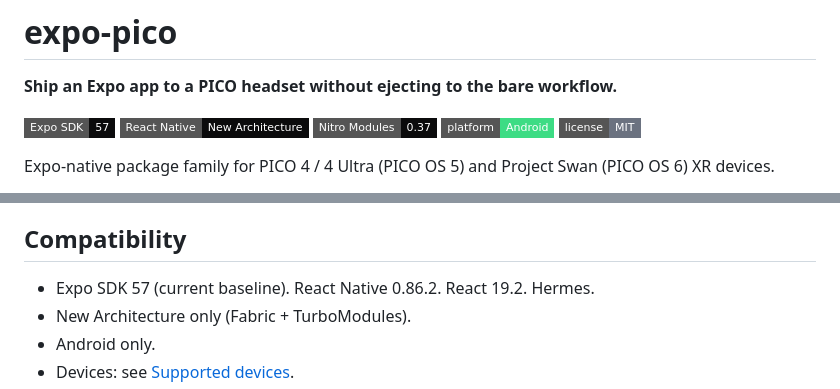
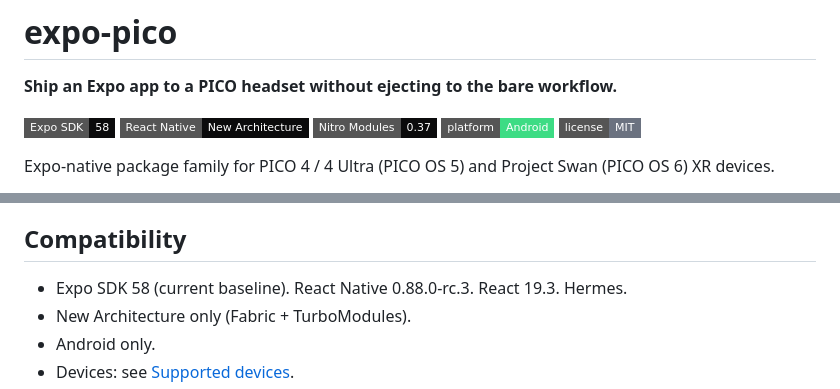
Before and after one commit to mikevocalz/expo-pico, a Markdown page: README.md, 2 parts joined by grey strips. Rendered like a GitHub page; badges without logos.

Commit message:
docs(sdk58): update Expo-PICO baseline

```diff
--- a/README.md
+++ b/README.md
@@ -10,7 +10,7 @@ For native Viro rendering on PICO, see the [Viro + Expo-PICO integration guide](
 
 **Ship an Expo app to a PICO headset without ejecting to the bare workflow.**
 
-[![Expo SDK 57](https://img.shields.io/badge/Expo_SDK-57-0B0B0C?style=flat-square&logo=expo&logoColor=white)](https://docs.expo.dev/)
+[![Expo SDK 58](https://img.shields.io/badge/Expo_SDK-58-0B0B0C?style=flat-square&logo=expo&logoColor=white)](https://docs.expo.dev/)
 [![New Architecture](https://img.shields.io/badge/React_Native-New_Architecture-0B0B0C?style=flat-square&logo=react&logoColor=61DAFB)](https://reactnative.dev/architecture/landing-page)
 [![Nitro Modules](https://img.shields.io/badge/Nitro_Modules-0.37-0B0B0C?style=flat-square)](https://nitro.margelo.com)
 [![Android](https://img.shields.io/badge/platform-Android-3DDC84?style=flat-square&logo=android&logoColor=white)](./docs/FAQ.md#2-why-is-this-android-only)
@@ -217,7 +217,7 @@ Enterprise on PVR 2.x without the legacy AAR drop-in — see
 
 ## Compatibility
 
-- Expo SDK 57 (current baseline). React Native 0.86.2. React 19.2. Hermes.
+- Expo SDK 58 (current baseline). React Native 0.88.0-rc.3. React 19.3. Hermes.
 - New Architecture only (Fabric + TurboModules).
 - Android only.
 - Devices: see [Supported devices](#supported-devices).
```
